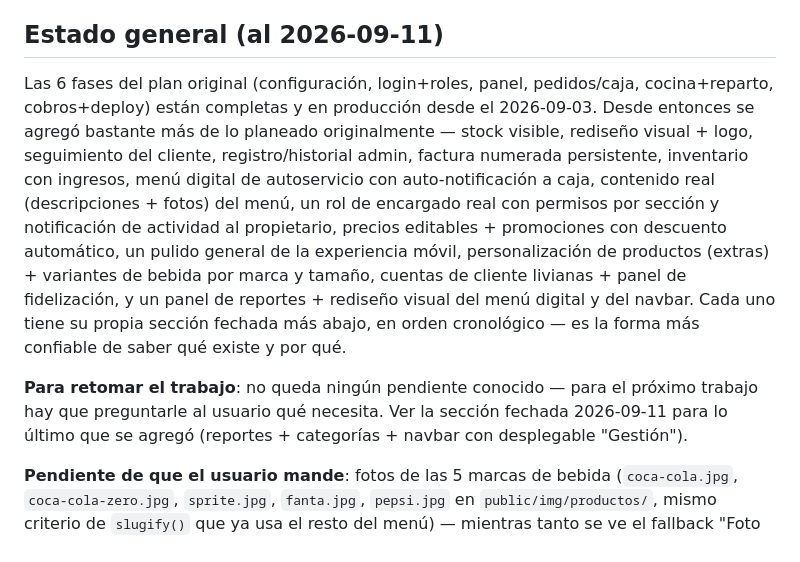
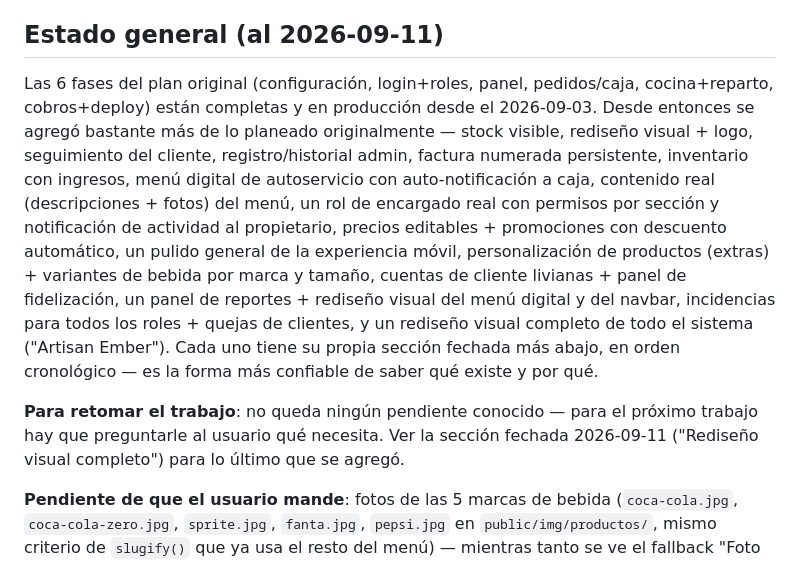
Before and after one commit to 7G-Kuma/burger-point, a Markdown page: CLAUDE.md, the part around one of its changes. Drawn GitHub-style.

```diff
--- a/CLAUDE.md
+++ b/CLAUDE.md
@@ -6,9 +6,9 @@ Analista/Desarrollador: Pedro. Stack: Node.js · Express 4 · Supabase (PostgreS
 
 ## Estado general (al 2026-09-11)
 
-Las 6 fases del plan original (configuración, login+roles, panel, pedidos/caja, cocina+reparto, cobros+deploy) están completas y en producción desde el 2026-09-03. Desde entonces se agregó bastante más de lo planeado originalmente — stock visible, rediseño visual + logo, seguimiento del cliente, registro/historial admin, factura numerada persistente, inventario con ingresos, menú digital de autoservicio con auto-notificación a caja, contenido real (descripciones + fotos) del menú, un rol de encargado real con permisos por sección y notificación de actividad al propietario, precios editables + promociones con descuento automático, un pulido general de la experiencia móvil, personalización de productos (extras) + variantes de bebida por marca y tamaño, cuentas de cliente livianas + panel de fidelización, y un panel de reportes + rediseño visual del menú digital y del navbar. Cada uno tiene su propia sección fechada más abajo, en orden cronológico — es la forma más confiable de saber qué existe y por qué.
+Las 6 fases del plan original (configuración, login+roles, panel, pedidos/caja, cocina+reparto, cobros+deploy) están completas y en producción desde el 2026-09-03. Desde entonces se agregó bastante más de lo planeado originalmente — stock visible, rediseño visual + logo, seguimiento del cliente, registro/historial admin, factura numerada persistente, inventario con ingresos, menú digital de autoservicio con auto-notificación a caja, contenido real (descripciones + fotos) del menú, un rol de encargado real con permisos por sección y notificación de actividad al propietario, precios editables + promociones con descuento automático, un pulido general de la experiencia móvil, personalización de productos (extras) + variantes de bebida por marca y tamaño, cuentas de cliente livianas + panel de fidelización, un panel de reportes + rediseño visual del menú digital y del navbar, incidencias para todos los roles + quejas de clientes, y un rediseño visual completo de todo el sistema ("Artisan Ember"). Cada uno tiene su propia sección fechada más abajo, en orden cronológico — es la forma más confiable de saber qué existe y por qué.
 
-**Para retomar el trabajo**: no queda ningún pendiente conocido — para el próximo trabajo hay que preguntarle al usuario qué necesita. Ver la sección fechada 2026-09-11 para lo último que se agregó (reportes + categorías + navbar con desplegable "Gestión").
+**Para retomar el trabajo**: no queda ningún pendiente conocido — para el próximo trabajo hay que preguntarle al usuario qué necesita. Ver la sección fechada 2026-09-11 ("Rediseño visual completo") para lo último que se agregó.
 
 **Pendiente de que el usuario mande**: fotos de las 5 marcas de bebida (`coca-cola.jpg`, `coca-cola-zero.jpg`, `sprite.jpg`, `fanta.jpg`, `pepsi.jpg` en `public/img/productos/`, mismo criterio de `slugify()` que ya usa el resto del menú) — mientras tanto se ve el fallback "Foto próximamente", no es un error.
 
```
Also changed, not shown: other parts of CLAUDE.md (+14 -0 lines).
